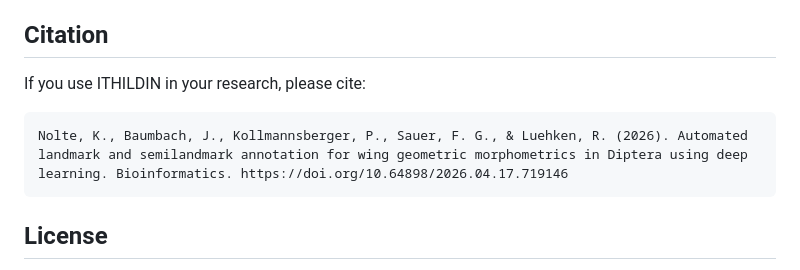
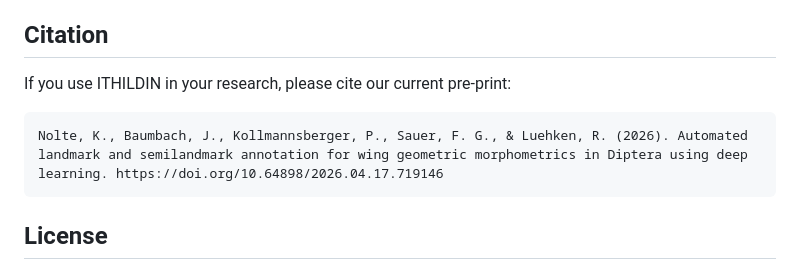
Before and after one commit to KNolte19/ITHILDIN, a Markdown page: README.MD, the part around the change. Drawn GitHub-style.

Commit message:
Update citation format in README

````diff
--- a/README.MD
+++ b/README.MD
@@ -119,10 +119,10 @@ First retrain the segmentation model to segment the wings of your new family, th
 
 ## Citation
 
-If you use ITHILDIN in your research, please cite:
+If you use ITHILDIN in your research, please cite our current pre-print:
 
 ```
-Nolte, K., Baumbach, J., Kollmannsberger, P., Sauer, F. G., & Luehken, R. (2026). Automated landmark and semilandmark annotation for wing geometric morphometrics in Diptera using deep learning. Bioinformatics. https://doi.org/10.64898/2026.04.17.719146
+Nolte, K., Baumbach, J., Kollmannsberger, P., Sauer, F. G., & Luehken, R. (2026). Automated landmark and semilandmark annotation for wing geometric morphometrics in Diptera using deep learning. https://doi.org/10.64898/2026.04.17.719146
 ```
 
 ## License
````
